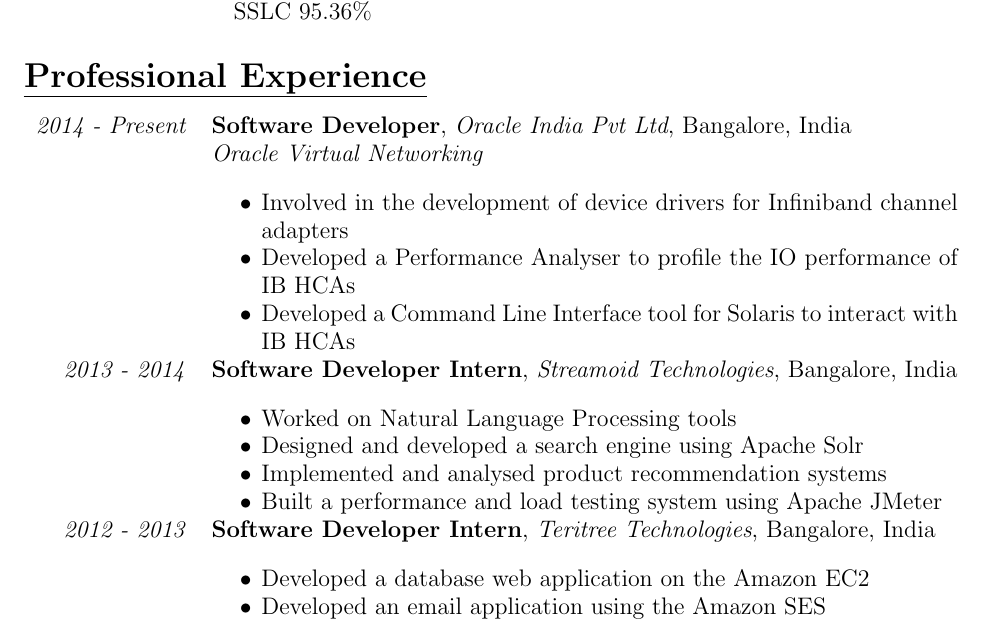
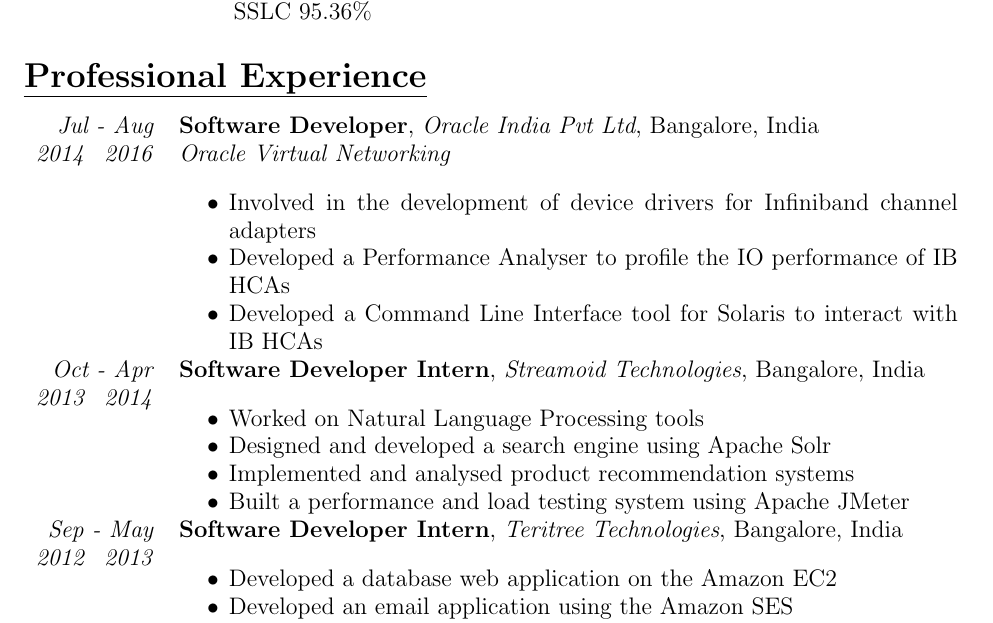
Before and after one commit to sumukhatv/Curriculum-Vitae, a LaTeX CV (Sumukha_TV_CV.tex): part of page 1 of 3, cut so that both start at the same text. Compiled offline with pdfLaTeX.

Commit message:
Updates the dates and added month in workex

```diff
--- a/Sumukha_TV_CV.tex
+++ b/Sumukha_TV_CV.tex
@@ -73,8 +73,8 @@
 \subsection* {\scshape\LARGE\uline {Professional Experience}}
 \large
 \begin{tabularx}{\textwidth}{r X}
-\emph{2014 - Present} & \textbf{Software Developer}, \textit{Oracle India Pvt Ltd}, Bangalore, India \\
-		                      & \emph{Oracle Virtual Networking}\\
+\emph{Jul - Aug} & \textbf{Software Developer}, \textit{Oracle India Pvt Ltd}, Bangalore, India \\
+\emph{2014  \enskip 2016}                & \emph{Oracle Virtual Networking}\\
 						& \begin{itemize}[noitemsep,topsep=0pt]
 			                   \item Involved in the development of device drivers for Infiniband channel adapters
 			                   \item Developed a Performance Analyser to profile the IO performance of IB HCAs
@@ -82,8 +82,8 @@
 						   \end{itemize}
 \\
 
-\emph{2013 - 2014} & \textbf{Software Developer Intern}, \textit{Streamoid Technologies}, Bangalore, India \\
-			            & \begin{itemize}[noitemsep,topsep=0pt]
+\emph{Oct - Apr} & \textbf{Software Developer Intern}, \textit{Streamoid Technologies}, Bangalore, India \\
+\emph{2013 \enskip 2014}            & \begin{itemize}[noitemsep,topsep=0pt]
 						\item Worked on Natural Language Processing tools
 		 	            	\item Designed and developed a search engine using Apache Solr
    			           	\item Implemented and analysed product recommendation systems
@@ -91,8 +91,8 @@
 					      \end{itemize}
 \\
 
-\emph{2012 - 2013} & \textbf{Software Developer Intern}, \textit{Teritree Technologies}, Bangalore, India \\
-			            & \begin{itemize}[noitemsep,topsep=0pt]
+\emph{Sep - May} & \textbf{Software Developer Intern}, \textit{Teritree Technologies}, Bangalore, India \\
+\emph{2012 \enskip 2013}            & \begin{itemize}[noitemsep,topsep=0pt]
 						\item Developed a database web application on the Amazon EC2
 			            	\item Developed an email application using the Amazon SES
 			            	\item Built an extension for the Google Chrome web browser
```
